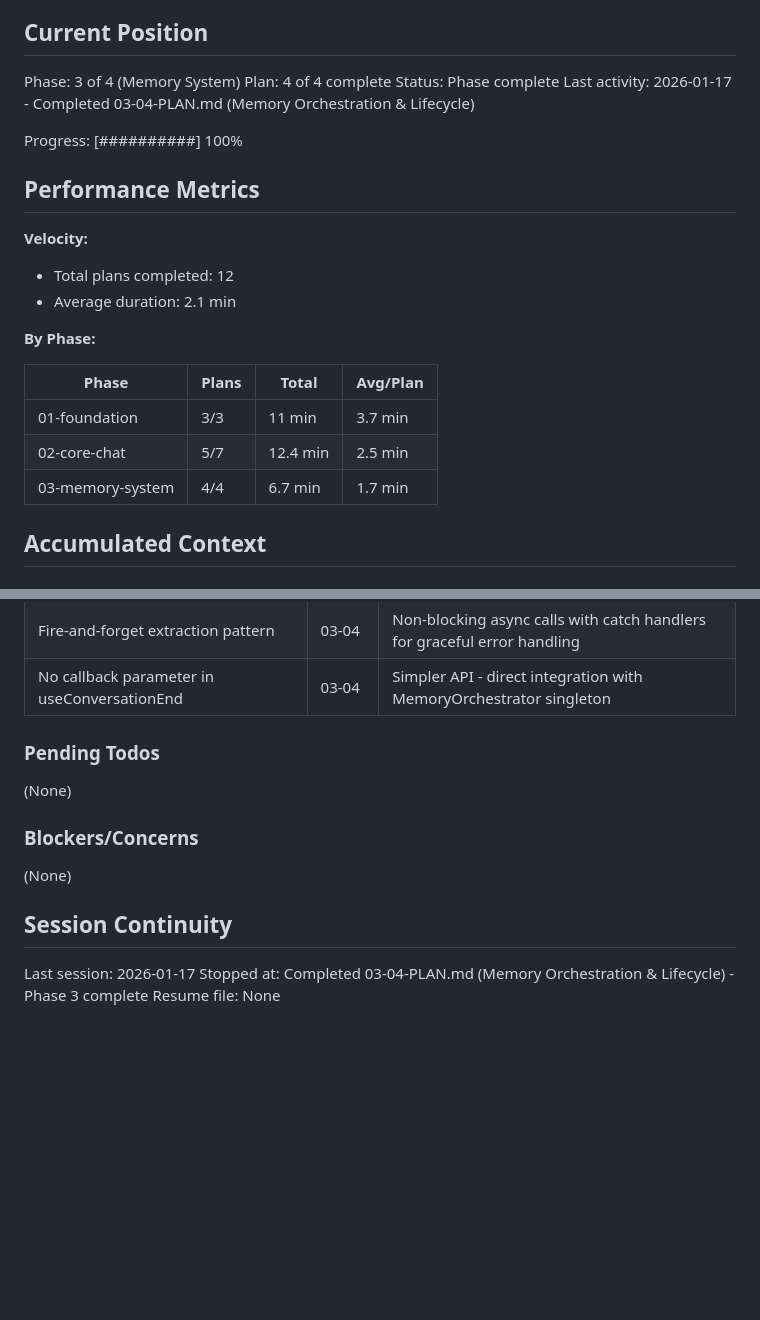
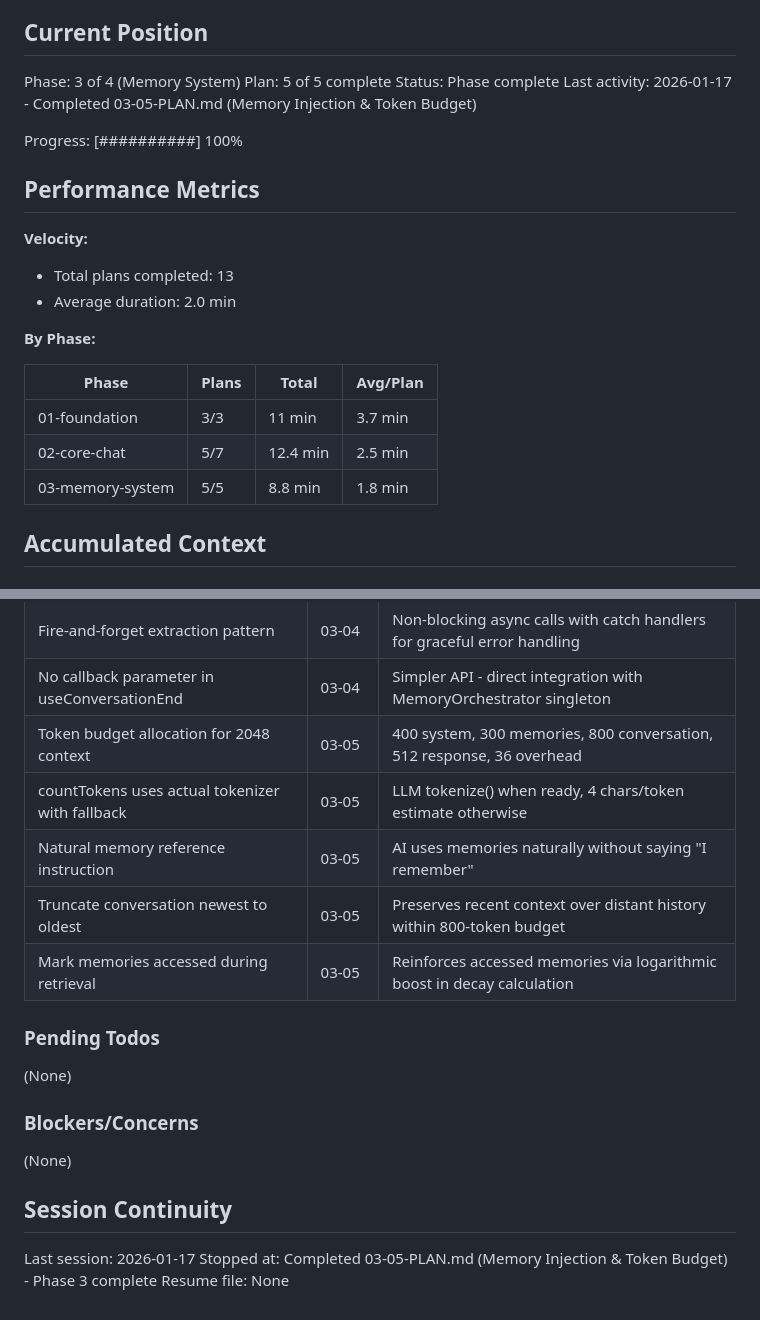
Before and after one commit to NoahNovickFaille/yvr-pitch-putt, a Markdown page: .planning/STATE.md, 2 parts joined by grey strips. GitHub-like rendering; blank space fills up the shorter version.

Commit message:
docs(03-05): complete memory injection & token budget plan
Tasks completed: 3/3
- Create token budget management utilities
- Update system prompt with memory injection
- Integrate memories into ChatService

SUMMARY: .planning/phases/03-memory-system/03-05-SUMMARY.md

```diff
--- a/.planning/STATE.md
+++ b/.planning/STATE.md
@@ -10,17 +10,17 @@ See: .planning/PROJECT.md
 ## Current Position
 
 Phase: 3 of 4 (Memory System)
-Plan: 4 of 4 complete
+Plan: 5 of 5 complete
 Status: Phase complete
-Last activity: 2026-01-17 - Completed 03-04-PLAN.md (Memory Orchestration & Lifecycle)
+Last activity: 2026-01-17 - Completed 03-05-PLAN.md (Memory Injection & Token Budget)
 
 Progress: [##########] 100%
 
 ## Performance Metrics
 
 **Velocity:**
-- Total plans completed: 12
-- Average duration: 2.1 min
+- Total plans completed: 13
+- Average duration: 2.0 min
 
 **By Phase:**
 
@@ -28,7 +28,7 @@ Progress: [##########] 100%
 |-------|-------|-------|----------|
 | 01-foundation | 3/3 | 11 min | 3.7 min |
 | 02-core-chat | 5/7 | 12.4 min | 2.5 min |
-| 03-memory-system | 4/4 | 6.7 min | 1.7 min |
+| 03-memory-system | 5/5 | 8.8 min | 1.8 min |
 
 ## Accumulated Context
 
@@ -85,6 +85,11 @@ Progress: [##########] 100%
 | Concurrent extraction guard | 03-04 | isExtracting flag prevents overlapping extraction operations |
 | Fire-and-forget extraction pattern | 03-04 | Non-blocking async calls with catch handlers for graceful error handling |
 | No callback parameter in useConversationEnd | 03-04 | Simpler API - direct integration with MemoryOrchestrator singleton |
+| Token budget allocation for 2048 context | 03-05 | 400 system, 300 memories, 800 conversation, 512 response, 36 overhead |
+| countTokens uses actual tokenizer with fallback | 03-05 | LLM tokenize() when ready, 4 chars/token estimate otherwise |
+| Natural memory reference instruction | 03-05 | AI uses memories naturally without saying "I remember" |
+| Truncate conversation newest to oldest | 03-05 | Preserves recent context over distant history within 800-token budget |
+| Mark memories accessed during retrieval | 03-05 | Reinforces accessed memories via logarithmic boost in decay calculation |
 
 ### Pending Todos
 
@@ -97,5 +102,5 @@ Progress: [##########] 100%
 ## Session Continuity
 
 Last session: 2026-01-17
-Stopped at: Completed 03-04-PLAN.md (Memory Orchestration & Lifecycle) - Phase 3 complete
+Stopped at: Completed 03-05-PLAN.md (Memory Injection & Token Budget) - Phase 3 complete
 Resume file: None
```
Also changed, not shown: 1 other file.
